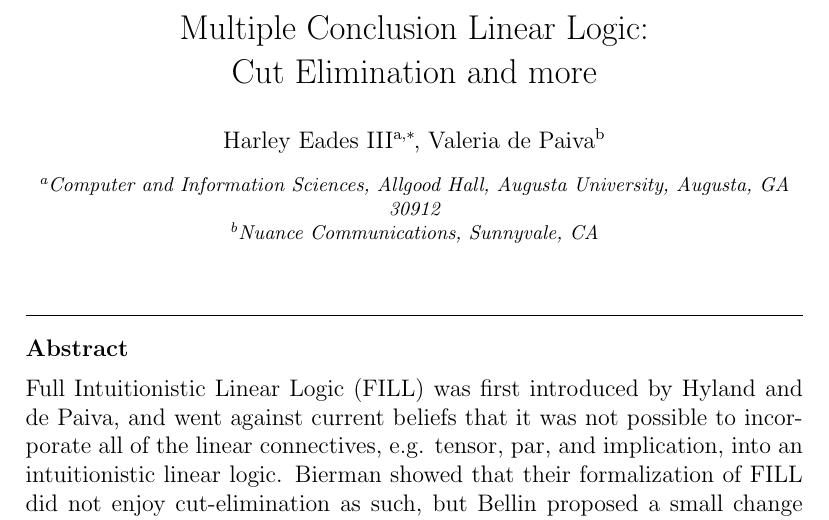
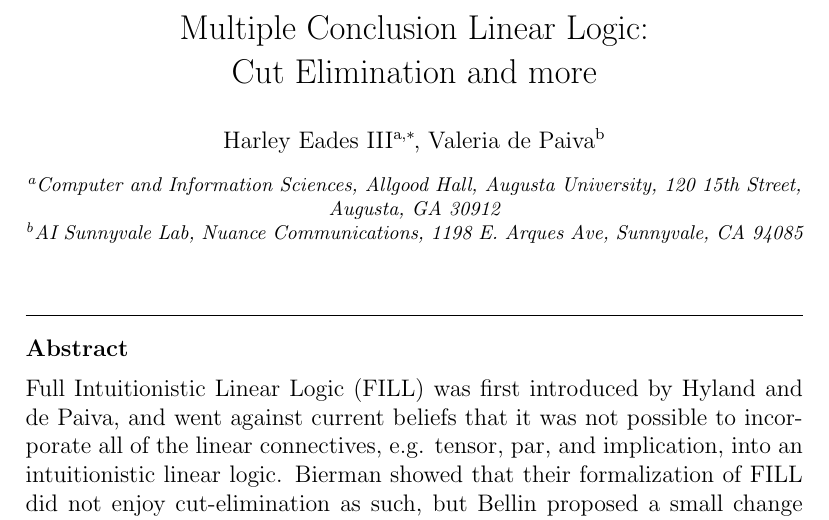
Before and after one commit to vcvpaiva/LFCS2016-APAL, a LaTeX paper (sources-for-editor/main.tex): part of page 1 of 25, cut so that both start at the same text. Compiled offline with pdfLaTeX.

Commit message:
Adding the address.

```diff
--- a/sources-for-editor/main.tex
+++ b/sources-for-editor/main.tex
@@ -78,8 +78,8 @@
 \ead{valeria.depaiva@gmail.com}
 
 \cortext[cor1]{Corresponding author}
-\address[au]{Computer and Information Sciences, Allgood Hall, Augusta University, Augusta, GA 30912}
-\address[nuance]{Nuance Communications, Sunnyvale, CA}
+\address[au]{Computer and Information Sciences, Allgood Hall, Augusta University, 120 15th Street, Augusta, GA 30912}
+\address[nuance]{AI Sunnyvale Lab, Nuance Communications, 1198 E. Arques Ave, Sunnyvale, CA 94085}
 
 \begin{abstract}
   Full Intuitionistic Linear Logic (FILL) was first introduced by
```
Also changed, not shown: sources-for-editor/main.pdf.
